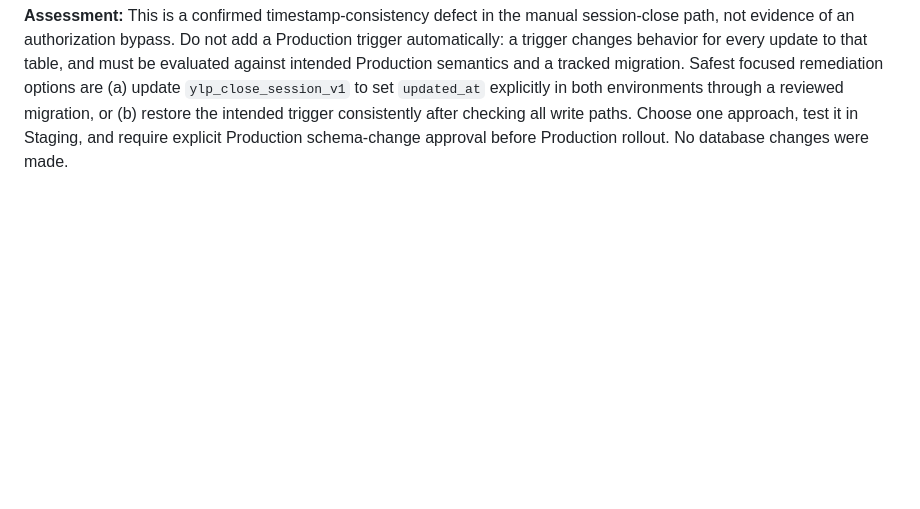
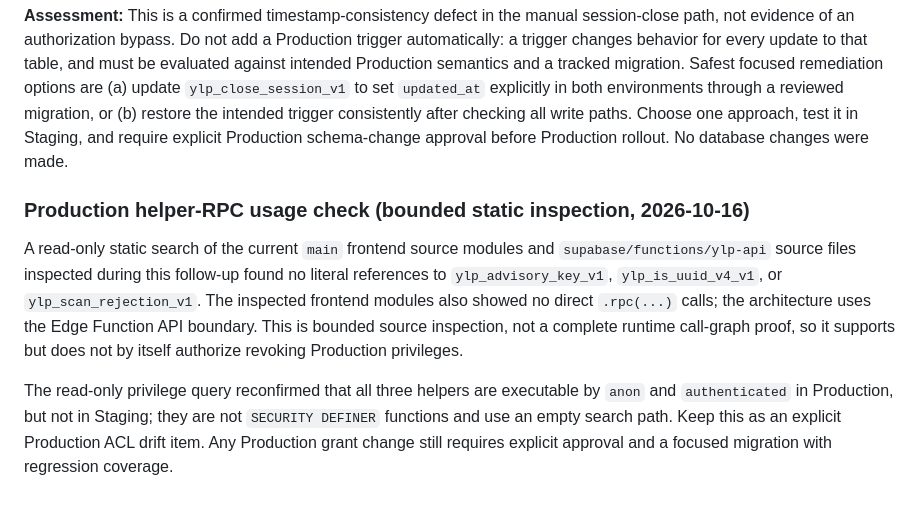
Before and after one commit to enrollment-dot/phoenix-attendance-qr, a Markdown page: docs/final-readiness-follow-up-2026-10-16.md, the part around the change. GitHub-like rendering; blank space fills up the shorter version.

Commit message:
docs: record bounded helper RPC usage inspection

```diff
--- a/docs/final-readiness-follow-up-2026-10-16.md
+++ b/docs/final-readiness-follow-up-2026-10-16.md
@@ -157,3 +157,10 @@ Function-by-function review narrowed the trigger drift impact for the inspected
 - The automated close function does explicitly assign `updated_at = clock_timestamp()` in both environments, so this specific difference does not affect the inspected auto-close path.
 
 **Assessment:** This is a confirmed timestamp-consistency defect in the manual session-close path, not evidence of an authorization bypass. Do not add a Production trigger automatically: a trigger changes behavior for every update to that table, and must be evaluated against intended Production semantics and a tracked migration. Safest focused remediation options are (a) update `ylp_close_session_v1` to set `updated_at` explicitly in both environments through a reviewed migration, or (b) restore the intended trigger consistently after checking all write paths. Choose one approach, test it in Staging, and require explicit Production schema-change approval before Production rollout. No database changes were made.
+
+
+### Production helper-RPC usage check (bounded static inspection, 2026-10-16)
+
+A read-only static search of the current `main` frontend source modules and `supabase/functions/ylp-api` source files inspected during this follow-up found no literal references to `ylp_advisory_key_v1`, `ylp_is_uuid_v4_v1`, or `ylp_scan_rejection_v1`. The inspected frontend modules also showed no direct `.rpc(...)` calls; the architecture uses the Edge Function API boundary. This is bounded source inspection, not a complete runtime call-graph proof, so it supports but does not by itself authorize revoking Production privileges.
+
+The read-only privilege query reconfirmed that all three helpers are executable by `anon` and `authenticated` in Production, but not in Staging; they are not `SECURITY DEFINER` functions and use an empty search path. Keep this as an explicit Production ACL drift item. Any Production grant change still requires explicit approval and a focused migration with regression coverage.
```
